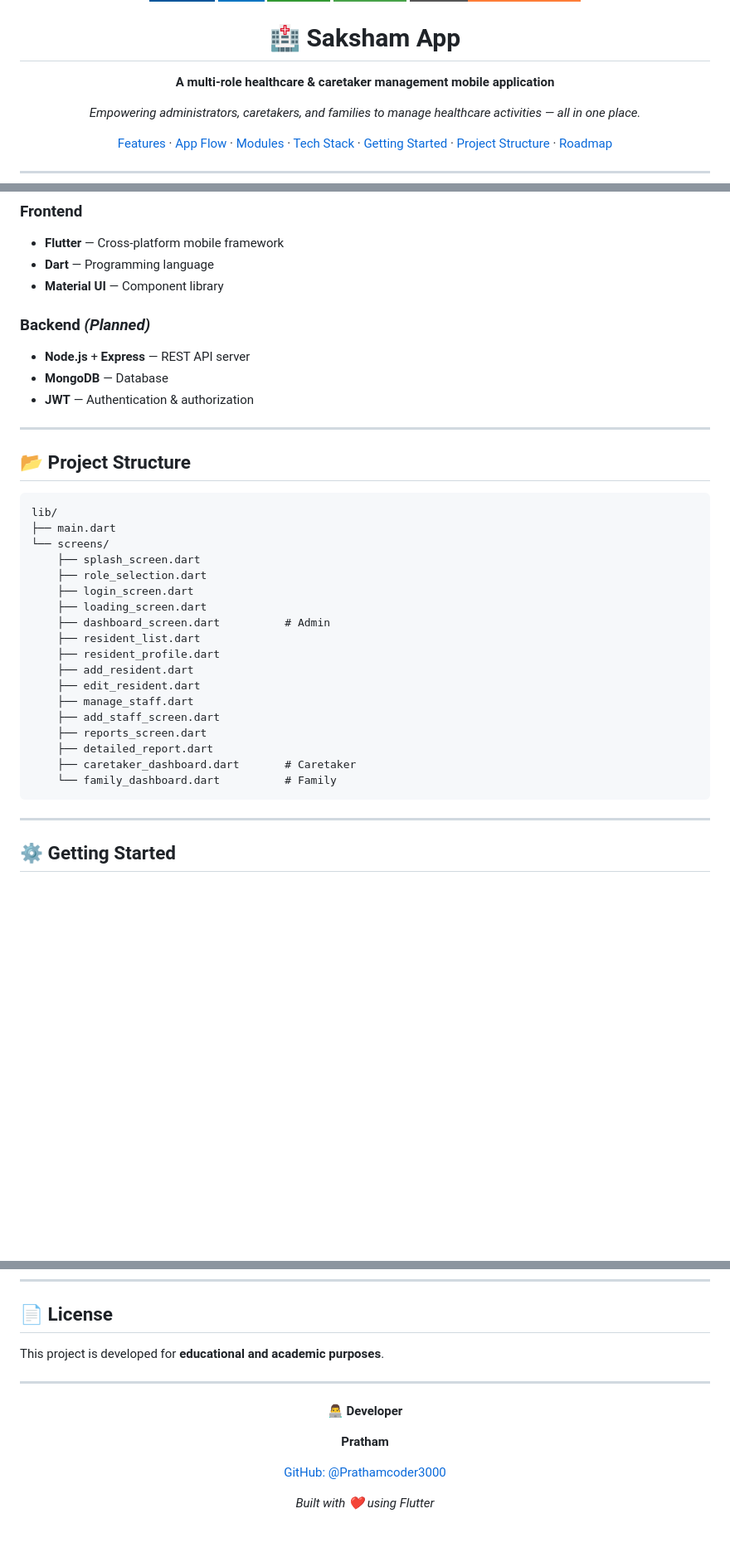
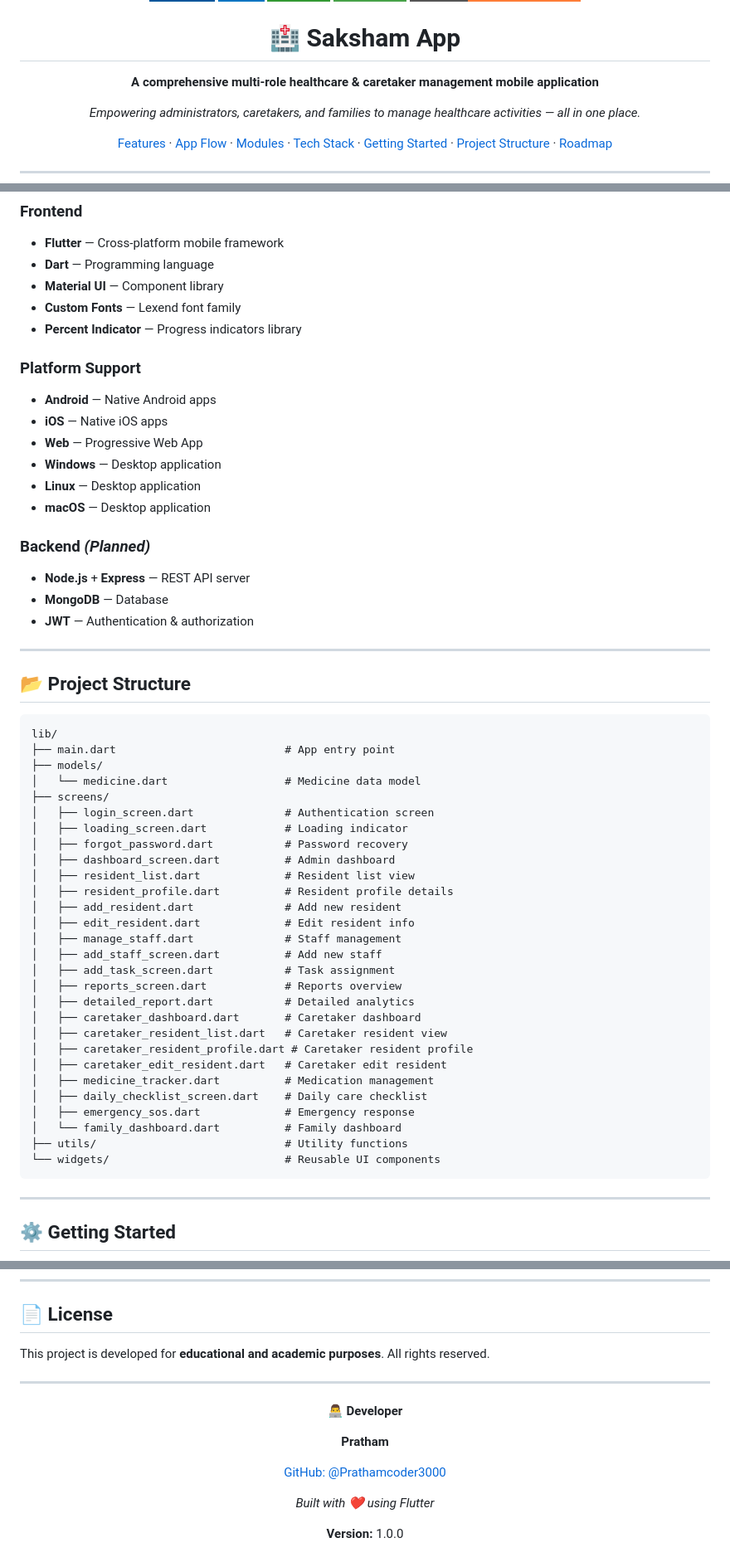
Before and after one commit to Prathamcoder3000/saksham-app, a Markdown page: README.md, 3 parts joined by grey strips. Shown at 83% size. Drawn GitHub-style; badges without logos; blank space fills up the shorter version.

Commit message:
Readme updated..

````diff
--- a/README.md
+++ b/README.md
@@ -8,7 +8,7 @@
 
 # 🏥 Saksham App
 
-**A multi-role healthcare & caretaker management mobile application**
+**A comprehensive multi-role healthcare & caretaker management mobile application**
 
 *Empowering administrators, caretakers, and families to manage healthcare activities — all in one place.*
 
@@ -87,6 +117,16 @@ Each role lands in its own dedicated dashboard with tailored functionality.
 - **Flutter** — Cross-platform mobile framework
 - **Dart** — Programming language
 - **Material UI** — Component library
+- **Custom Fonts** — Lexend font family
+- **Percent Indicator** — Progress indicators library
+
+### Platform Support
+- **Android** — Native Android apps
+- **iOS** — Native iOS apps
+- **Web** — Progressive Web App
+- **Windows** — Desktop application
+- **Linux** — Desktop application
+- **macOS** — Desktop application
 
 ### Backend *(Planned)*
 - **Node.js** + **Express** — REST API server
@@ -99,23 +139,33 @@ Each role lands in its own dedicated dashboard with tailored functionality.
 
 ```
 lib/
-├── main.dart
-└── screens/
-    ├── splash_screen.dart
-    ├── role_selection.dart
-    ├── login_screen.dart
-    ├── loading_screen.dart
-    ├── dashboard_screen.dart          # Admin
-    ├── resident_list.dart
-    ├── resident_profile.dart
-    ├── add_resident.dart
-    ├── edit_resident.dart
-    ├── manage_staff.dart
-    ├── add_staff_screen.dart
-    ├── reports_screen.dart
-    ├── detailed_report.dart
-    ├── caretaker_dashboard.dart       # Caretaker
-    └── family_dashboard.dart          # Family
+├── main.dart                          # App entry point
+├── models/
+│   └── medicine.dart                  # Medicine data model
+├── screens/
+│   ├── login_screen.dart              # Authentication screen
+│   ├── loading_screen.dart            # Loading indicator
+│   ├── forgot_password.dart           # Password recovery
+│   ├── dashboard_screen.dart          # Admin dashboard
+│   ├── resident_list.dart             # Resident list view
+│   ├── resident_profile.dart          # Resident profile details
+│   ├── add_resident.dart              # Add new resident
+│   ├── edit_resident.dart             # Edit resident info
+│   ├── manage_staff.dart              # Staff management
+│   ├── add_staff_screen.dart          # Add new staff
+│   ├── add_task_screen.dart           # Task assignment
+│   ├── reports_screen.dart            # Reports overview
+│   ├── detailed_report.dart           # Detailed analytics
+│   ├── caretaker_dashboard.dart       # Caretaker dashboard
+│   ├── caretaker_resident_list.dart   # Caretaker resident view
+│   ├── caretaker_resident_profile.dart # Caretaker resident profile
+│   ├── caretaker_edit_resident.dart   # Caretaker edit resident
+│   ├── medicine_tracker.dart          # Medication management
+│   ├── daily_checklist_screen.dart    # Daily care checklist
+│   ├── emergency_sos.dart             # Emergency response
+│   └── family_dashboard.dart          # Family dashboard
+├── utils/                             # Utility functions
+└── widgets/                           # Reusable UI components
 ```
 
 ---
@@ -298,7 +384,7 @@ Contributions are welcome!
 
 ## 📄 License
 
-This project is developed for **educational and academic purposes**.
+This project is developed for **educational and academic purposes**. All rights reserved.
 
 ---
 
@@ -312,4 +398,6 @@ This project is developed for **educational and academic purposes**.
 
 *Built with ❤️ using Flutter*
 
+**Version:** 1.0.0
+
 </div>
````
Also changed, not shown: other parts of README.md (+85 -19 lines).
